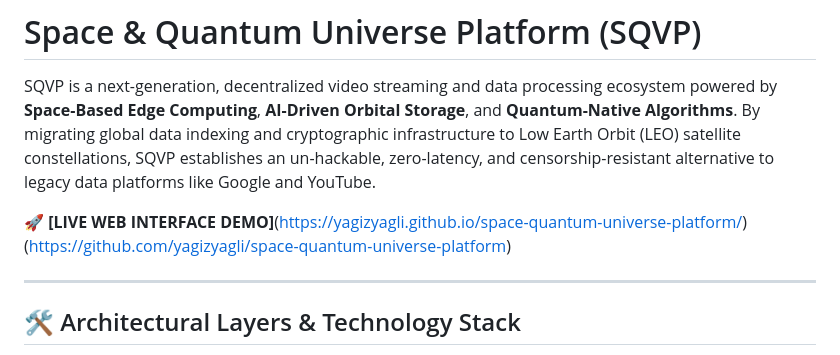
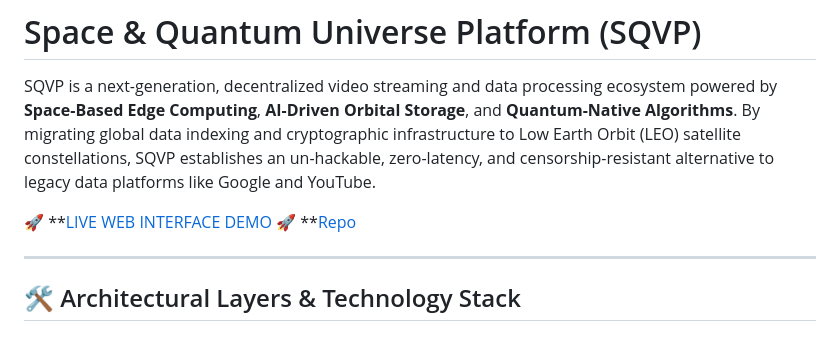
Before and after one commit to yagizyagli/space-quantum-universe-platform, a Markdown page: README.md, the part around the change. GitHub-like rendering.

```diff
--- a/README.md
+++ b/README.md
@@ -3,8 +3,8 @@
 
 SQVP is a next-generation, decentralized video streaming and data processing ecosystem powered by **Space-Based Edge Computing**, **AI-Driven Orbital Storage**, and **Quantum-Native Algorithms**. By migrating global data indexing and cryptographic infrastructure to Low Earth Orbit (LEO) satellite constellations, SQVP establishes an un-hackable, zero-latency, and censorship-resistant alternative to legacy data platforms like Google and YouTube.
 
-🚀 **[LIVE WEB INTERFACE DEMO]**(https://yagizyagli.github.io/space-quantum-universe-platform/)
-(https://github.com/yagizyagli/space-quantum-universe-platform)
+🚀 **[LIVE WEB INTERFACE DEMO](https://yagizyagli.github.io/space-quantum-universe-platform/)
+🚀 **[Repo](https://github.com/yagizyagli/space-quantum-universe-platform)
 
 ---
 
```
